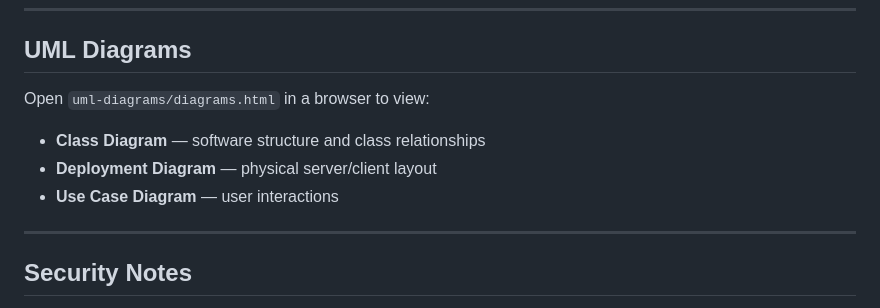
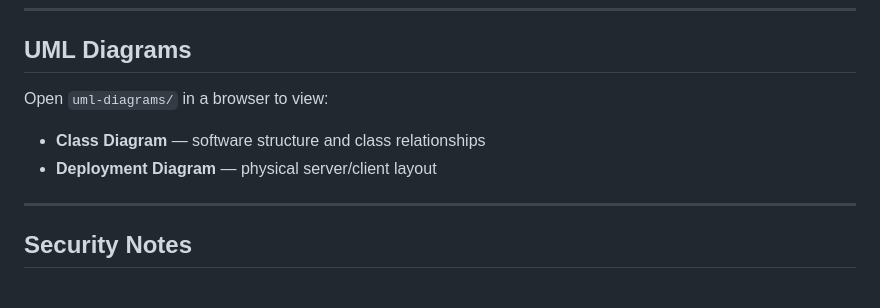
Before and after one commit to douaabritel/darija-translator, a Markdown page: README.md, the part around the change. Drawn GitHub-style.

```diff
--- a/README.md
+++ b/README.md
@@ -279,11 +279,10 @@ mvn test
 
 ## UML Diagrams
 
-Open `uml-diagrams/diagrams.html` in a browser to view:
+Open `uml-diagrams/` in a browser to view:
 
 - **Class Diagram** — software structure and class relationships
 - **Deployment Diagram** — physical server/client layout
-- **Use Case Diagram** — user interactions
 
 ---
 
```
